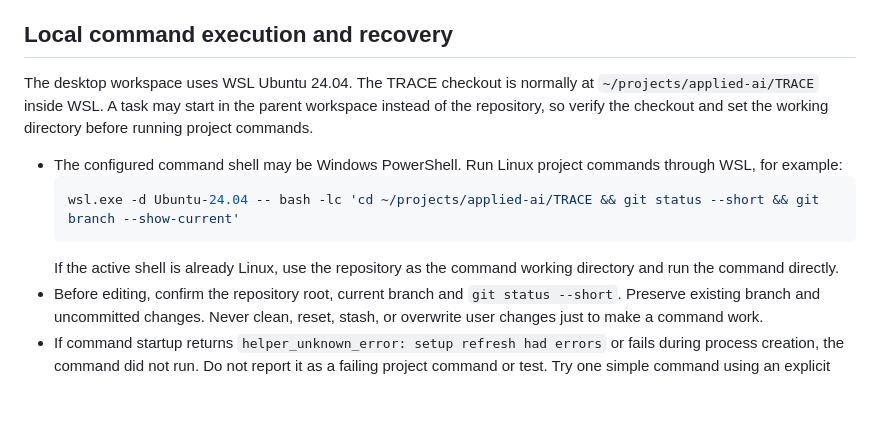
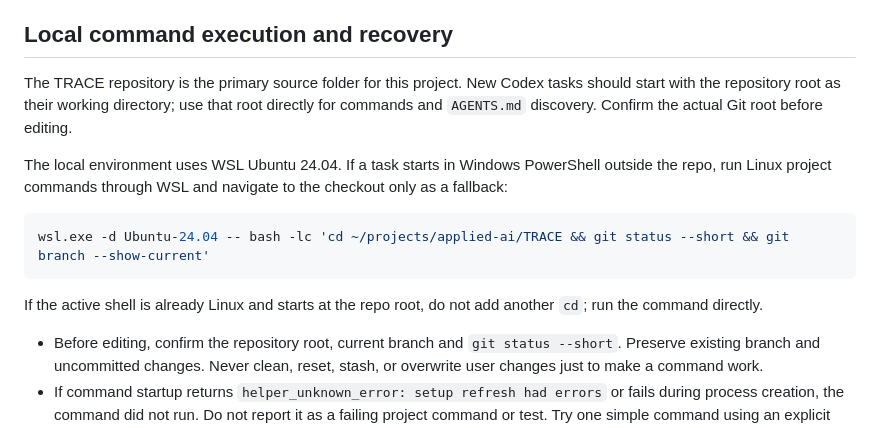
Before and after one commit to krispykrits/TRACE, a Markdown page: AGENTS.md, the part around the change. Drawn GitHub-style; blank space fills up the shorter version.

Commit message:
docs: use TRACE primary source folder in command guidance

````diff
--- a/AGENTS.md
+++ b/AGENTS.md
@@ -26,13 +26,13 @@ TRACE is an incident intelligence and controlled-response platform. The initial
 
 ## Local command execution and recovery
 
-The desktop workspace uses WSL Ubuntu 24.04. The TRACE checkout is normally at `~/projects/applied-ai/TRACE` inside WSL. A task may start in the parent workspace instead of the repository, so verify the checkout and set the working directory before running project commands.
+The TRACE repository is the primary source folder for this project. New Codex tasks should start with the repository root as their working directory; use that root directly for commands and `AGENTS.md` discovery. Confirm the actual Git root before editing.
 
-- The configured command shell may be Windows PowerShell. Run Linux project commands through WSL, for example:
+The local environment uses WSL Ubuntu 24.04. If a task starts in Windows PowerShell outside the repo, run Linux project commands through WSL and navigate to the checkout only as a fallback:
   ```powershell
   wsl.exe -d Ubuntu-24.04 -- bash -lc 'cd ~/projects/applied-ai/TRACE && git status --short && git branch --show-current'
   ```
-  If the active shell is already Linux, use the repository as the command working directory and run the command directly.
+If the active shell is already Linux and starts at the repo root, do not add another `cd`; run the command directly.
 - Before editing, confirm the repository root, current branch and `git status --short`. Preserve existing branch and uncommitted changes. Never clean, reset, stash, or overwrite user changes just to make a command work.
 - If command startup returns `helper_unknown_error: setup refresh had errors` or fails during process creation, the command did not run. Do not report it as a failing project command or test. Try one simple command using an explicit shell and WSL invocation. Avoid repeating the same failed launch.
 - If the local shell bridge remains unavailable, continue useful work that does not require it. Check repository files, issues and PR state through available GitHub tools; make any remote edits on a feature branch with a PR, using current file versions. Do not assume the local checkout is clean or synchronized with GitHub.
````
